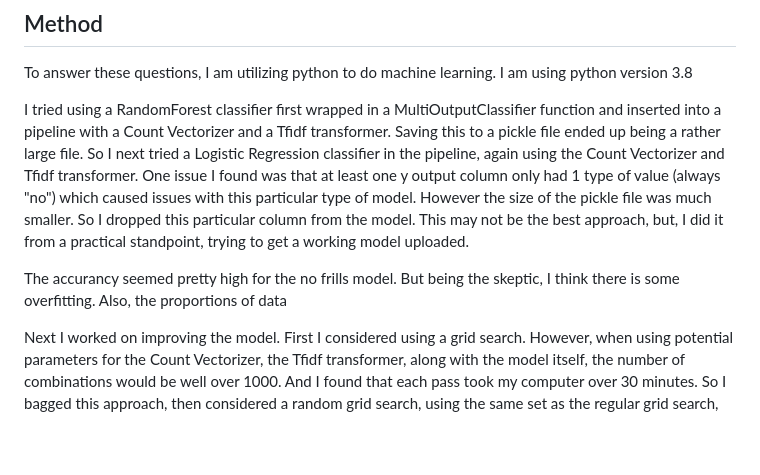
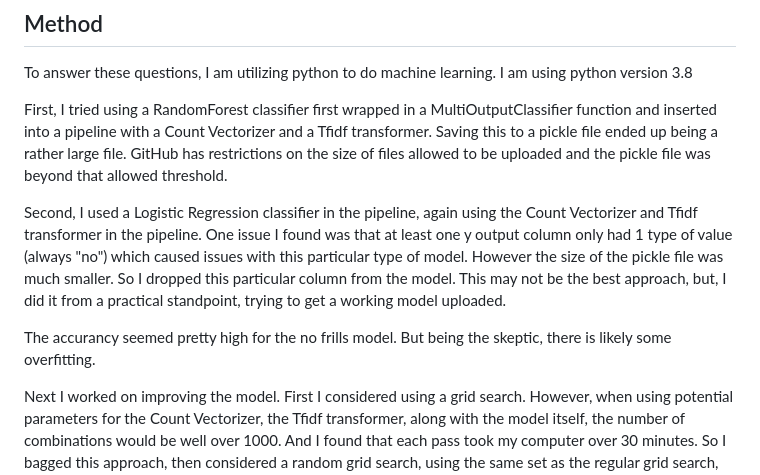
Before and after one commit to rolly9992/Project2_AllFiles, a Markdown page: README.md, the part around one of its changes. GitHub-like rendering; blank space fills up the shorter version.

```diff
--- a/README.md
+++ b/README.md
@@ -71,12 +71,13 @@ In the process of working on this project, I considered how to improve a machine
 ## Method
 To answer these questions, I am utilizing python to do machine learning. I am using python version 3.8
 
-I tried using a RandomForest classifier first wrapped in a MultiOutputClassifier function and inserted into a pipeline with a Count Vectorizer and a Tfidf transformer.
-Saving this to a pickle file ended up being a rather large file.
-So I next tried a Logistic Regression classifier in the pipeline, again using the Count Vectorizer and Tfidf transformer.
+First, I tried using a RandomForest classifier first wrapped in a MultiOutputClassifier function and inserted into a pipeline with a Count Vectorizer and a Tfidf transformer.
+Saving this to a pickle file ended up being a rather large file. GitHub has restrictions on the size of files allowed to be uploaded and the pickle file was beyond that allowed threshold.
+
+Second, I used a Logistic Regression classifier in the pipeline, again using the Count Vectorizer and Tfidf transformer in the pipeline.
 One issue I found was that at least one y output column only had 1 type of value (always "no") which caused issues with this particular type of model. However the size of the pickle file was much smaller. So I dropped this particular column from the model. This may not be the best approach, but, I did it from a practical standpoint, trying to get a working model uploaded.
 
-The accurancy seemed pretty high for the no frills model. But being the skeptic, I think there is some overfitting. Also, the proportions of data
+The accurancy seemed pretty high for the no frills model. But being the skeptic, there is likely some overfitting.
 
 Next I worked on improving the model. First I considered using a grid search. However, when using potential parameters for the Count Vectorizer, the Tfidf transformer, along with the model itself, the number of combinations would be well over 1000. And I found that each pass took my computer over 30 minutes.
 So I bagged this approach, then considered a random grid search, using the same set as the regular grid search, but only used 15 iterations. The accuracy of the best set from this was only 0.26. Hardly impressive. What this means is that there is room for improvement. If I could dedicate a computer to running more iterations over a multiday period, I suspect we'd get some outputs with better accuracy than 0.26.
```
Also changed, not shown: other parts of README.md (+5 -5 lines).
